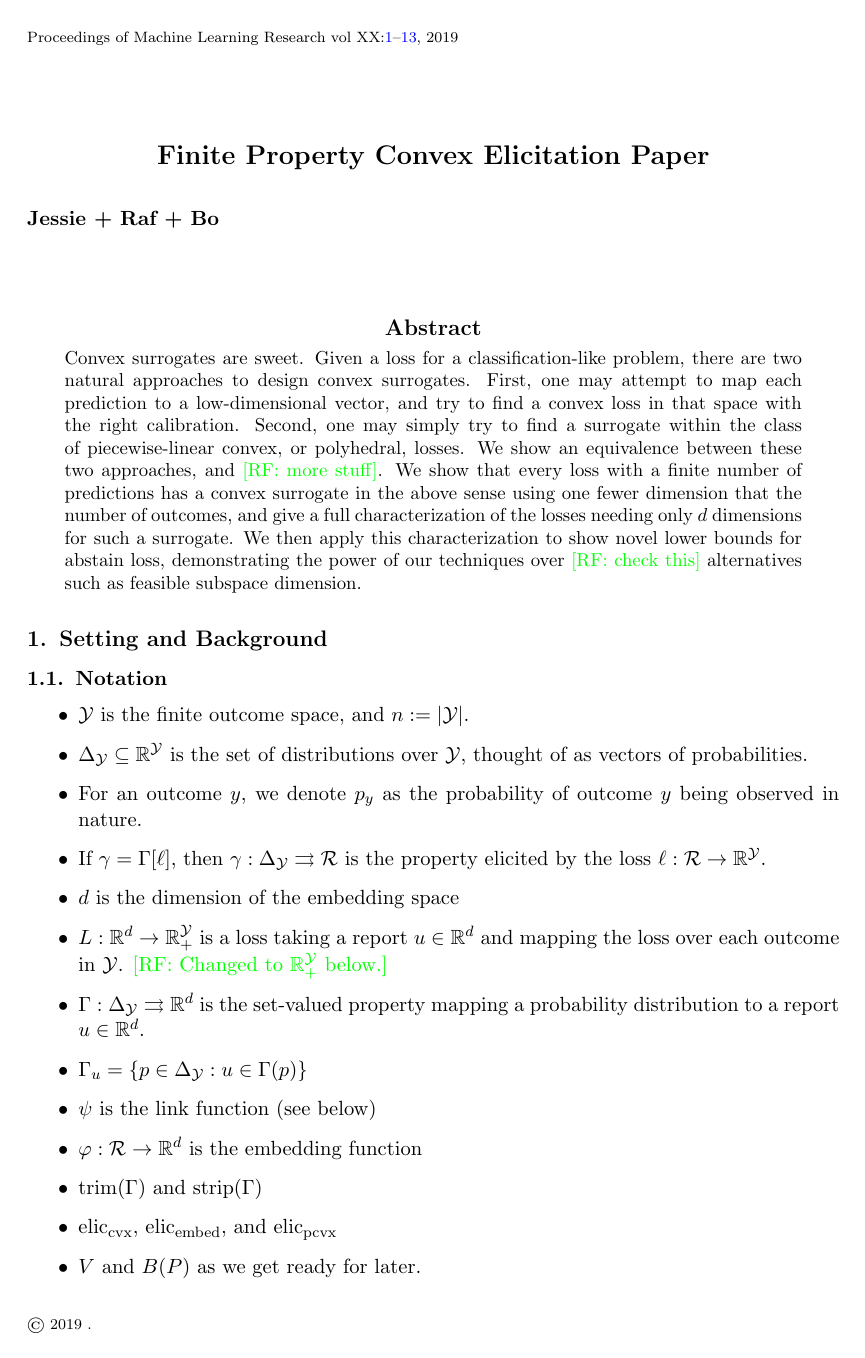
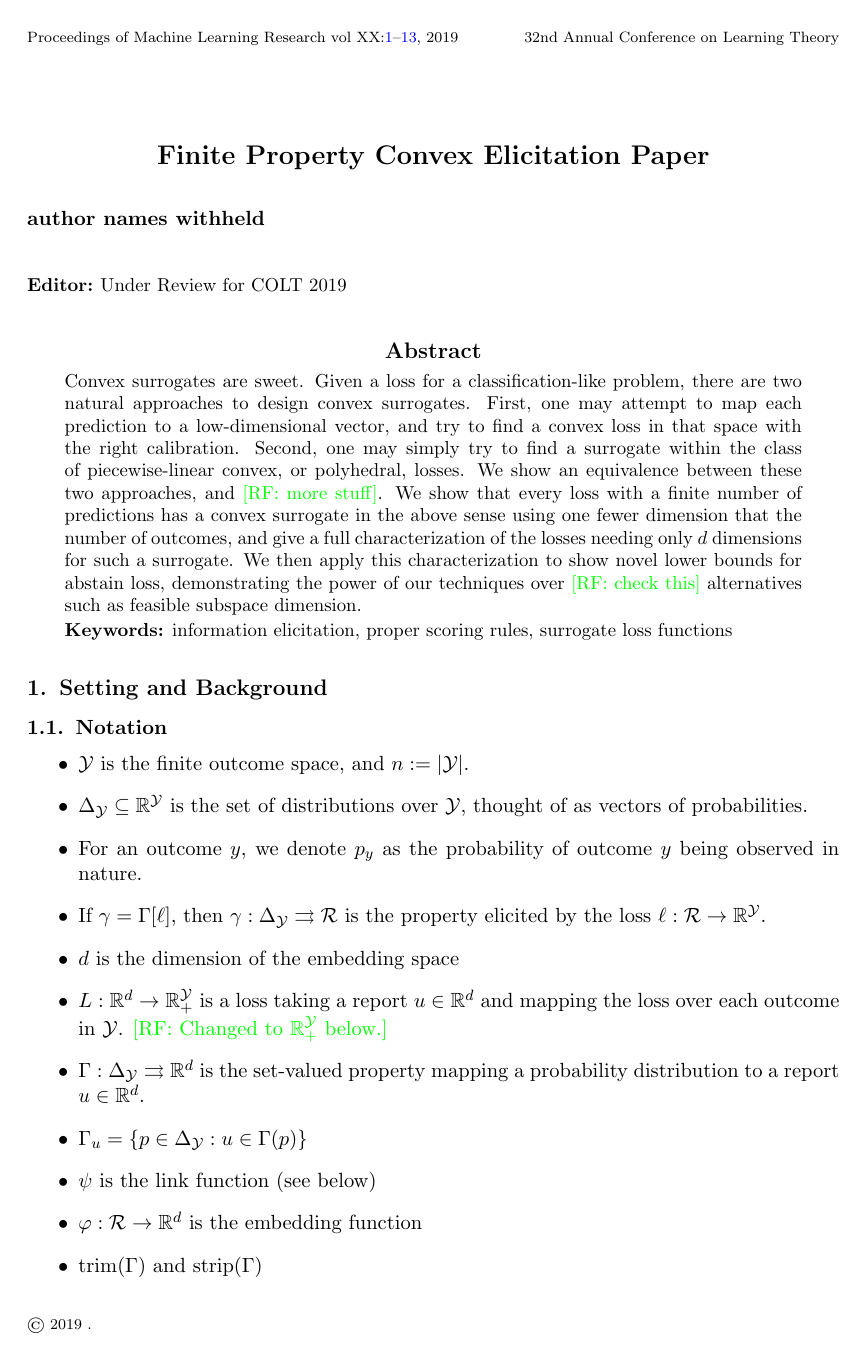
Before and after one commit to jfinocchiaro/cvx-fin, a LaTeX document (cvx-fin.tex): page 1 of 13. Compiled offline with pdfLaTeX.

Commit message:
formatting/style

```diff
--- a/cvx-fin.tex
+++ b/cvx-fin.tex
@@ -1,4 +1,4 @@
-\documentclass[11pt]{colt2019}
+\documentclass[anon,12pt]{colt2019}
 \usepackage[utf8]{inputenc}
 \usepackage{mathtools, amsmath, amssymb, graphicx, verbatim}
 %\usepackage[thmmarks, thref, amsthm]{ntheorem}
@@ -70,7 +70,16 @@
 
 
 \title{Finite Property Convex Elicitation Paper}
-\author{Jessie + Raf + Bo}
+\coltauthor{%
+ \Name{Jessie} \Email{email}\\
+ \addr CU
+ \AND
+ \Name{Raf} \Email{email}\\
+ \addr CU
+ \AND
+ \Name{Bo}  \Email{email}\\
+ \addr MSFT
+}
 
 \begin{document}
 
@@ -85,6 +94,10 @@
   We show that every loss with a finite number of predictions has a convex surrogate in the above sense using one fewer dimension that the number of outcomes, and give a full characterization of the losses needing only $d$ dimensions for such a surrogate.
   We then apply this characterization to show novel lower bounds for abstain loss, demonstrating the power of our techniques over \raf{check this} alternatives such as feasible subspace dimension.
 \end{abstract}
+\begin{keywords}%
+  information elicitation, proper scoring rules, surrogate loss functions
+\end{keywords}
+
 
 \section{Setting and Background}
 
```
